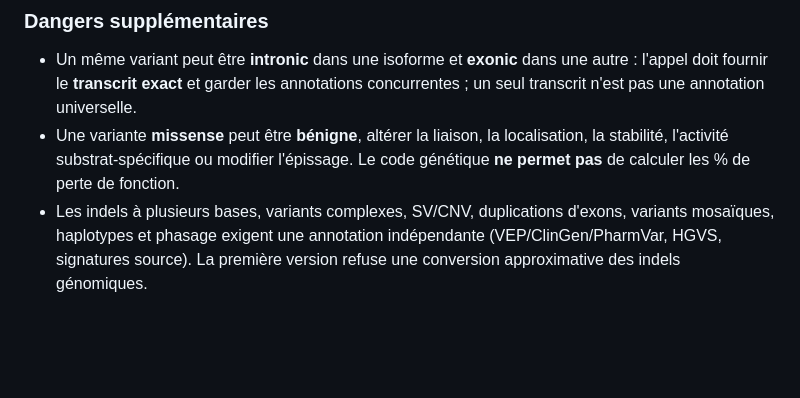
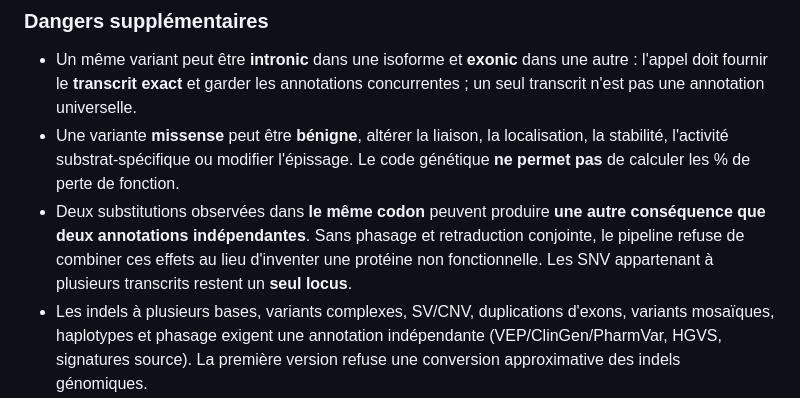
Before and after one commit to rberrah/Omics2PK, a Markdown page: docs/GENETIC_CODE_VARIANT_TO_OMICS_FUNCTIONAL_TRIAGE_20261105.md, the part around the change. Drawn GitHub-style; blank space fills up the shorter version.

Commit message:
docs(genome): same-codon multiple SNVs require phased joint codon translation before function claim

```diff
--- a/docs/GENETIC_CODE_VARIANT_TO_OMICS_FUNCTIONAL_TRIAGE_20261105.md
+++ b/docs/GENETIC_CODE_VARIANT_TO_OMICS_FUNCTIONAL_TRIAGE_20261105.md
@@ -125,6 +125,11 @@ performance du modèle clinique+PGx.
   la localisation, la stabilité, l'activité substrat-spécifique ou
   modifier l'épissage. Le code génétique **ne permet pas** de
   calculer les % de perte de fonction.
+- Deux substitutions observées dans **le même codon** peuvent produire
+  **une autre conséquence que deux annotations indépendantes**. Sans
+  phasage et retraduction conjointe, le pipeline refuse de combiner ces
+  effets au lieu d'inventer une protéine non fonctionnelle. Les SNV
+  appartenant à plusieurs transcrits restent un **seul locus**.
 - Les indels à plusieurs bases, variants complexes, SV/CNV, duplications
   d'exons, variants mosaïques, haplotypes et phasage exigent une
   annotation indépendante (VEP/ClinGen/PharmVar, HGVS, signatures source).
```
